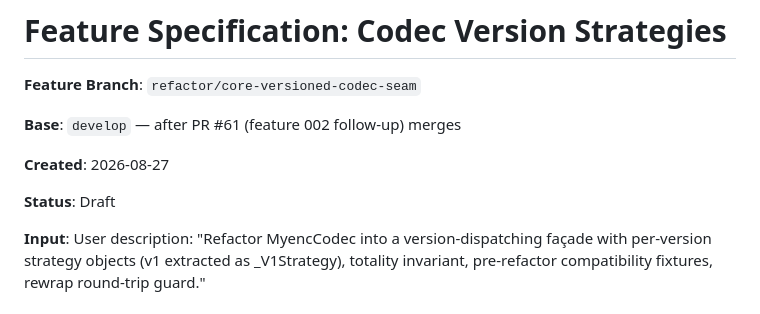
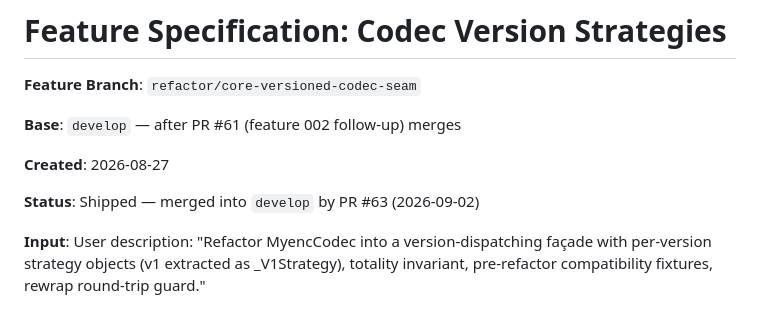
Before and after one commit to w0l1d/latch, a Markdown page: specs/003-codec-version-strategies/spec.md, the part around the change. GitHub-like rendering.

```diff
--- a/specs/003-codec-version-strategies/spec.md
+++ b/specs/003-codec-version-strategies/spec.md
@@ -6,7 +6,7 @@
 
 **Created**: 2026-08-27
 
-**Status**: Draft
+**Status**: Shipped — merged into `develop` by PR #63 (2026-09-02)
 
 **Input**: User description: "Refactor MyencCodec into a version-dispatching façade with per-version strategy objects (v1 extracted as _V1Strategy), totality invariant, pre-refactor compatibility fixtures, rewrap round-trip guard."
 
```
Also changed, not shown: specs/002-format-version-registry/spec.md (+1 -1 lines), specs/003-codec-version-strategies/tasks.md (+23 -17 lines).
